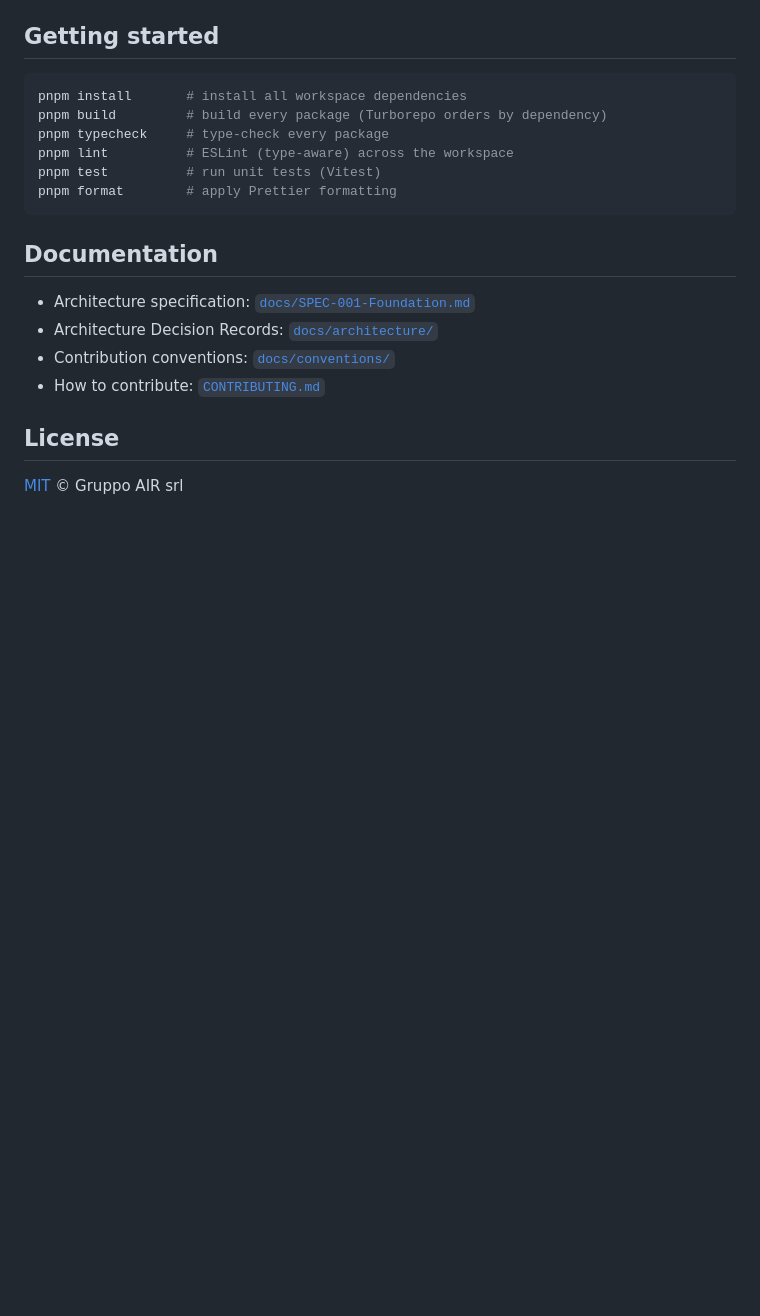
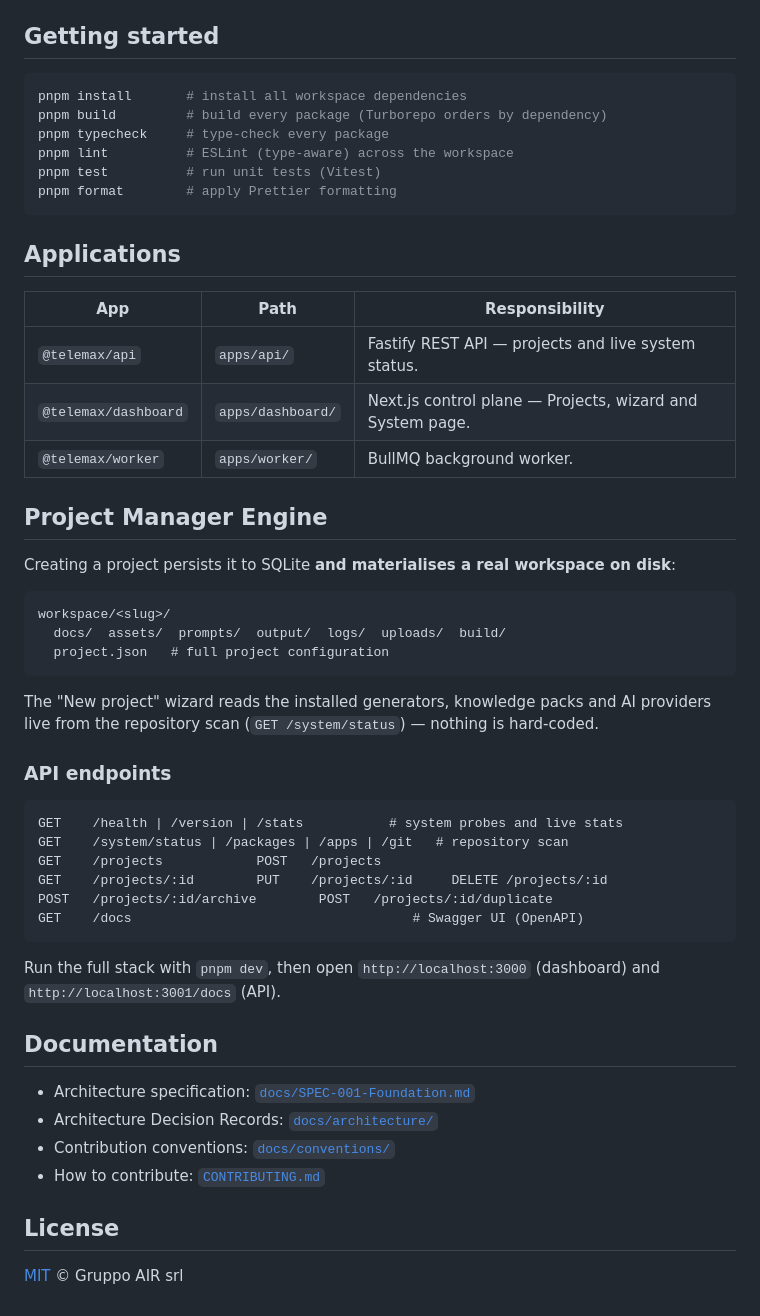
Before and after one commit to dalonzotommaso-wq/telemax-ai-factory, a Markdown page: README.md, the part around the change. GitHub-like rendering; blank space fills up the shorter version.

Commit message:
docs(readme): document platform apps, Project Manager and endpoints

````diff
--- a/README.md
+++ b/README.md
@@ -74,6 +74,43 @@ pnpm test          # run unit tests (Vitest)
 pnpm format        # apply Prettier formatting
 ```
 
+## Applications
+
+| App                 | Path              | Responsibility                                            |
+| ------------------- | ----------------- | --------------------------------------------------------- |
+| `@telemax/api`      | `apps/api/`       | Fastify REST API — projects and live system status.       |
+| `@telemax/dashboard`| `apps/dashboard/` | Next.js control plane — Projects, wizard and System page. |
+| `@telemax/worker`   | `apps/worker/`    | BullMQ background worker.                                  |
+
+## Project Manager Engine
+
+Creating a project persists it to SQLite **and materialises a real workspace on
+disk**:
+
+```
+workspace/<slug>/
+  docs/  assets/  prompts/  output/  logs/  uploads/  build/
+  project.json   # full project configuration
+```
+
+The "New project" wizard reads the installed generators, knowledge packs and AI
+providers live from the repository scan (`GET /system/status`) — nothing is
+hard-coded.
+
+### API endpoints
+
+```
+GET    /health | /version | /stats           # system probes and live stats
+GET    /system/status | /packages | /apps | /git   # repository scan
+GET    /projects            POST   /projects
+GET    /projects/:id        PUT    /projects/:id     DELETE /projects/:id
+POST   /projects/:id/archive        POST   /projects/:id/duplicate
+GET    /docs                                    # Swagger UI (OpenAPI)
+```
+
+Run the full stack with `pnpm dev`, then open `http://localhost:3000`
+(dashboard) and `http://localhost:3001/docs` (API).
+
 ## Documentation
 
 - Architecture specification: [`docs/SPEC-001-Foundation.md`](docs/SPEC-001-Foundation.md)
````
